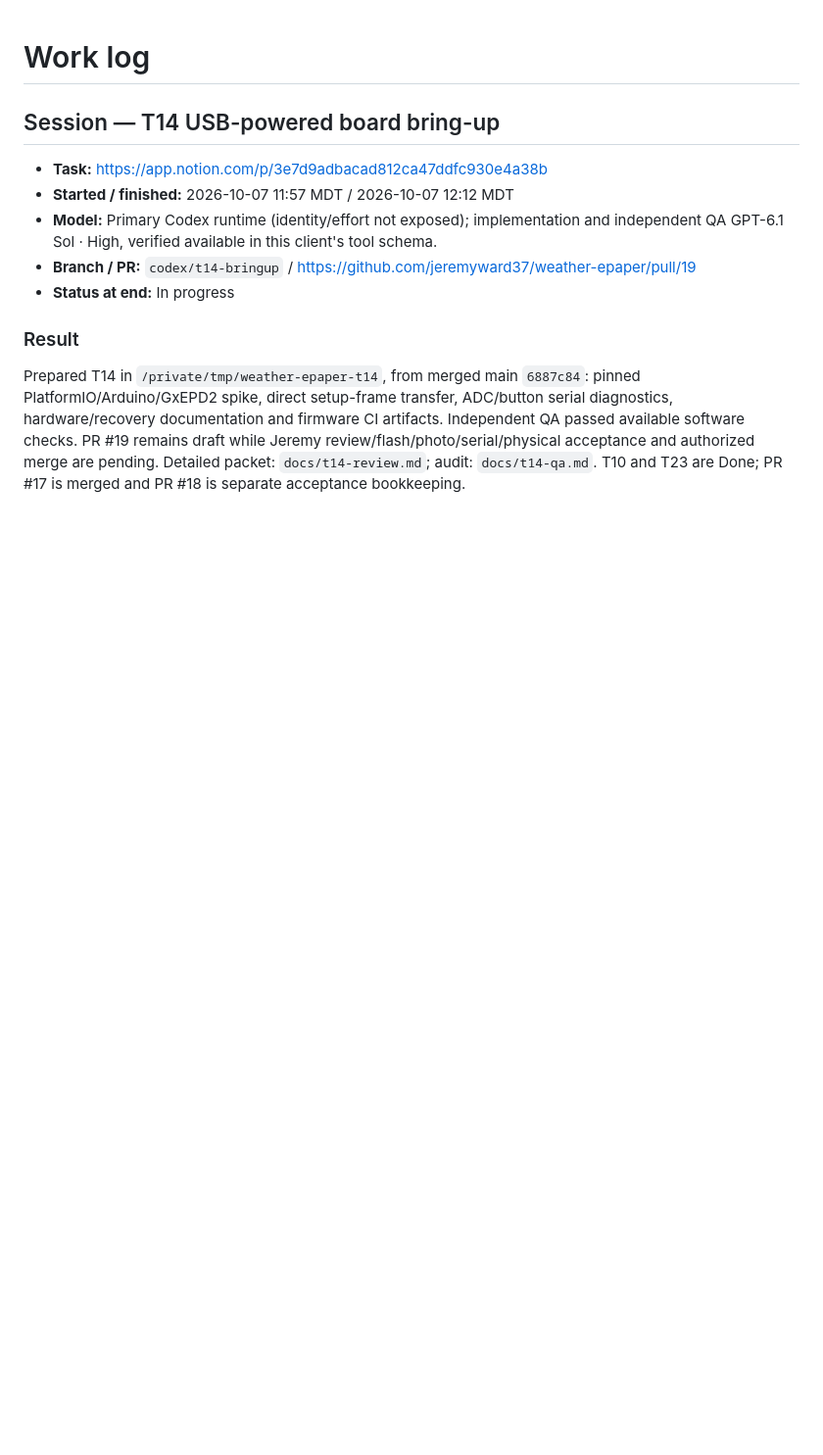
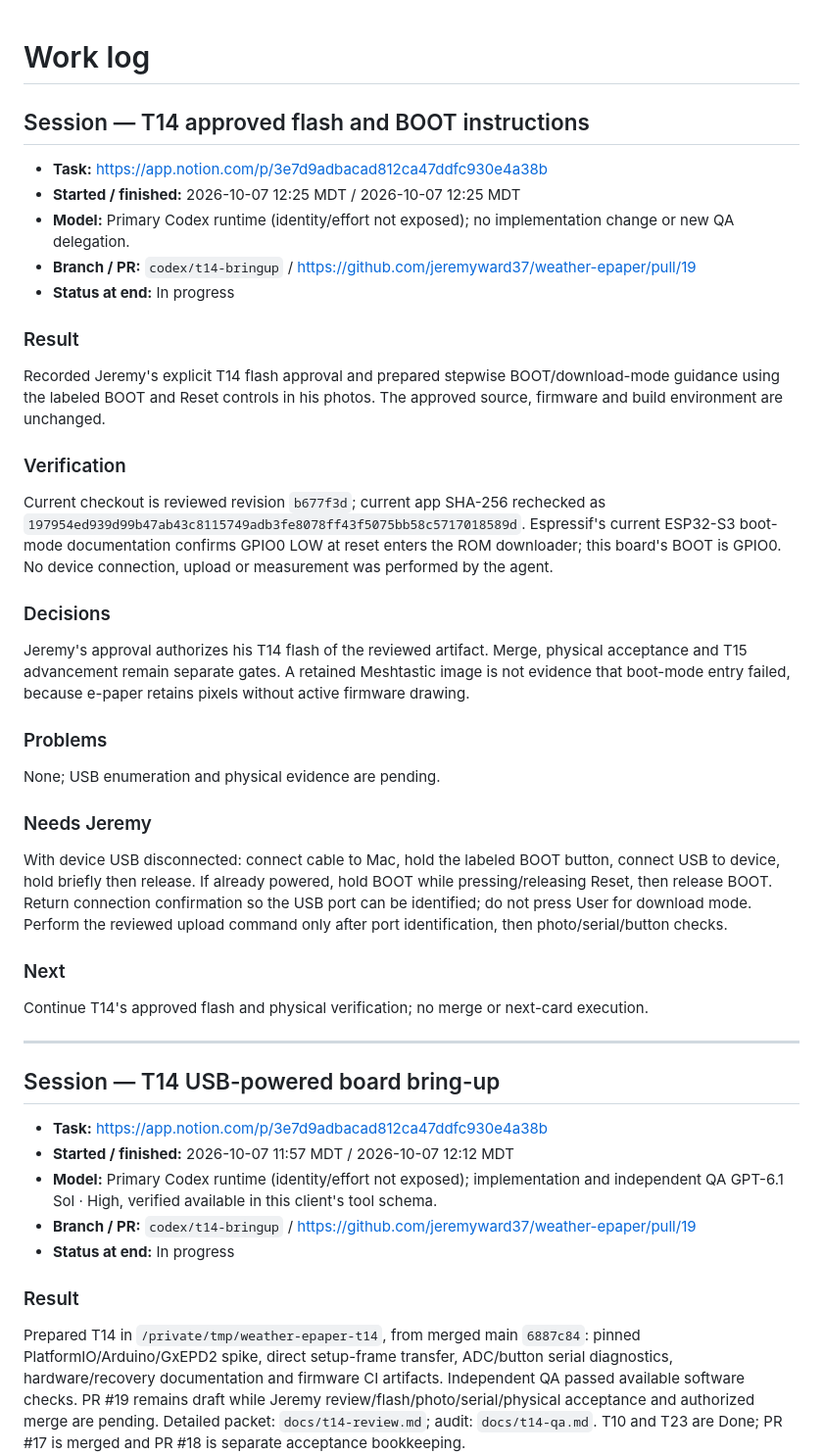
Before and after one commit to jeremyward37/weather-epaper, a Markdown page: WORKLOG.md, the part around the change. Shown at 98% size. Rendered like a GitHub page; blank space fills up the shorter version.

Commit message:
Record Jeremy approval for frozen T14 firmware flash

```diff
--- a/WORKLOG.md
+++ b/WORKLOG.md
@@ -1,4 +1,33 @@
 # Work log
+
+## Session — T14 approved flash and BOOT instructions
+
+- **Task:** https://app.notion.com/p/3e7d9adbacad812ca47ddfc930e4a38b
+- **Started / finished:** 2026-10-07 12:25 MDT / 2026-10-07 12:25 MDT
+- **Model:** Primary Codex runtime (identity/effort not exposed); no implementation change or new QA delegation.
+- **Branch / PR:** `codex/t14-bringup` / https://github.com/jeremyward37/weather-epaper/pull/19
+- **Status at end:** In progress
+
+### Result
+Recorded Jeremy's explicit T14 flash approval and prepared stepwise BOOT/download-mode guidance using the labeled BOOT and Reset controls in his photos. The approved source, firmware and build environment are unchanged.
+
+### Verification
+Current checkout is reviewed revision `b677f3d`; current app SHA-256 rechecked as `197954ed939d99b47ab43c8115749adb3fe8078ff43f5075bb58c5717018589d`. Espressif's current ESP32-S3 boot-mode documentation confirms GPIO0 LOW at reset enters the ROM downloader; this board's BOOT is GPIO0. No device connection, upload or measurement was performed by the agent.
+
+### Decisions
+Jeremy's approval authorizes his T14 flash of the reviewed artifact. Merge, physical acceptance and T15 advancement remain separate gates. A retained Meshtastic image is not evidence that boot-mode entry failed, because e-paper retains pixels without active firmware drawing.
+
+### Problems
+None; USB enumeration and physical evidence are pending.
+
+### Needs Jeremy
+With device USB disconnected: connect cable to Mac, hold the labeled BOOT button, connect USB to device, hold briefly then release. If already powered, hold BOOT while pressing/releasing Reset, then release BOOT. Return connection confirmation so the USB port can be identified; do not press User for download mode. Perform the reviewed upload command only after port identification, then photo/serial/button checks.
+
+### Next
+Continue T14's approved flash and physical verification; no merge or next-card execution.
+
+---
+
 
 ## Session — T14 USB-powered board bring-up
 
```
Also changed, not shown: docs/orchestration-state.md (+12 -3 lines).
